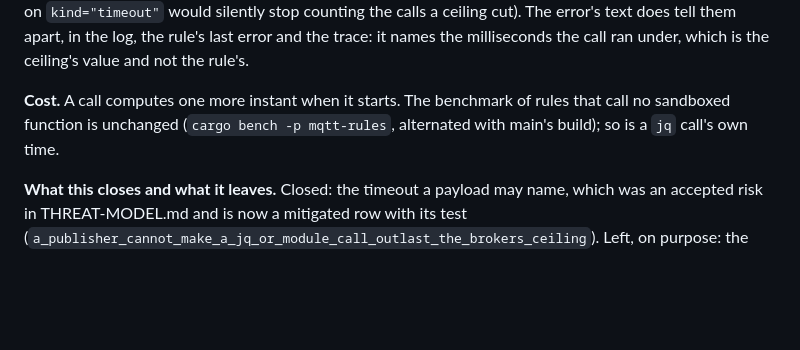
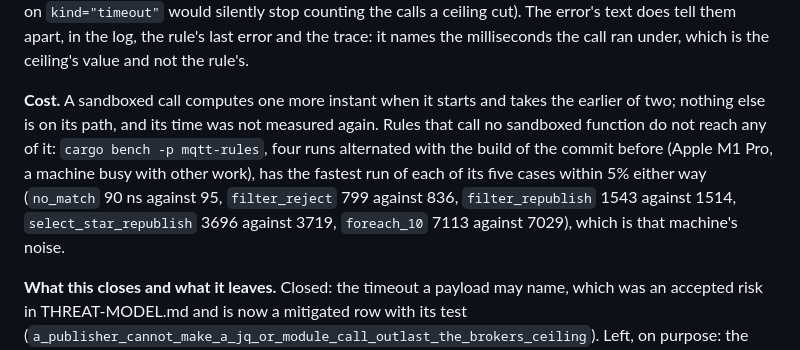
Before and after one commit to mbilling/fss-mqtt-broker, a Markdown page: docs/adr/0086-wasm-rule-functions.md, the part around the change. Drawn GitHub-style; blank space fills up the shorter version.

Commit message:
ADR 0086: record the benchmark beside the ceiling's cost

```diff
--- a/docs/adr/0086-wasm-rule-functions.md
+++ b/docs/adr/0086-wasm-rule-functions.md
@@ -1203,9 +1203,14 @@ cut). The error's text does tell them apart, in the log, the rule's last error a
 trace: it names the milliseconds the call ran under, which is the ceiling's value and
 not the rule's.
 
-**Cost.** A call computes one more instant when it starts. The benchmark of rules that
-call no sandboxed function is unchanged (`cargo bench -p mqtt-rules`, alternated with
-main's build); so is a `jq` call's own time.
+**Cost.** A sandboxed call computes one more instant when it starts and takes the
+earlier of two; nothing else is on its path, and its time was not measured again. Rules
+that call no sandboxed function do not reach any of it: `cargo bench -p mqtt-rules`,
+four runs alternated with the build of the commit before (Apple M1 Pro, a machine busy
+with other work), has the fastest run of each of its five cases within 5% either way
+(`no_match` 90 ns against 95, `filter_reject` 799 against 836, `filter_republish` 1543
+against 1514, `select_star_republish` 3696 against 3719, `foreach_10` 7113 against
+7029), which is that machine's noise.
 
 **What this closes and what it leaves.** Closed: the timeout a payload may name, which
 was an accepted risk in THREAT-MODEL.md and is now a mitigated row with its test
```
